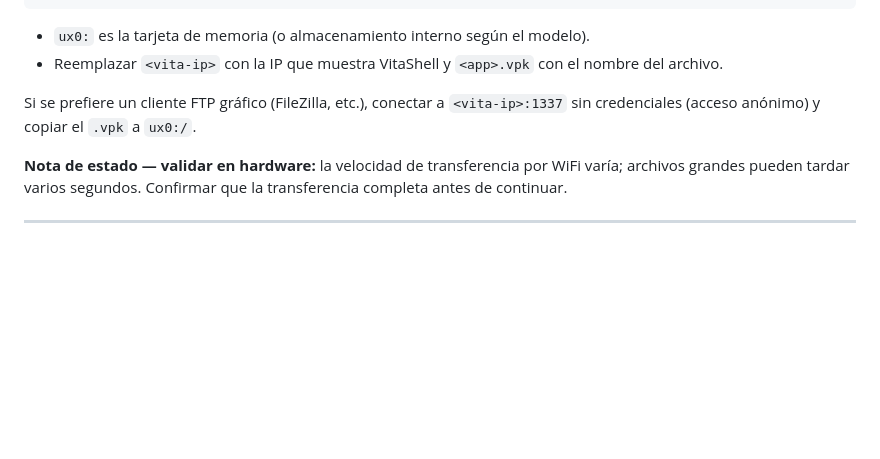
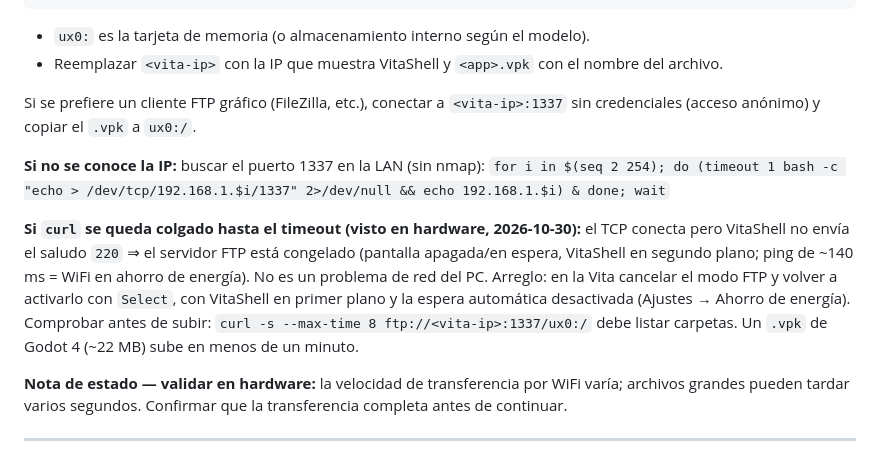
Before and after one commit to Jcrex/PSVita-ROS, a Markdown page: skills/vita-deploy-logs/SKILL.md, the part around the change. GitHub-like rendering; blank space fills up the shorter version.

Commit message:
docs(skills): vita-deploy-logs — diagnóstico del FTP de VitaShell congelado y búsqueda de la IP
Co-Authored-By: Claude Opus 5.5 <noreply@anthropic.com>

```diff
--- a/skills/vita-deploy-logs/SKILL.md
+++ b/skills/vita-deploy-logs/SKILL.md
@@ -35,6 +35,16 @@ curl -T <app>.vpk "ftp://<vita-ip>:1337/ux0:/<app>.vpk"
 - Reemplazar `<vita-ip>` con la IP que muestra VitaShell y `<app>.vpk` con el nombre del archivo.
 
 Si se prefiere un cliente FTP gráfico (FileZilla, etc.), conectar a `<vita-ip>:1337` sin credenciales (acceso anónimo) y copiar el `.vpk` a `ux0:/`.
+
+**Si no se conoce la IP:** buscar el puerto 1337 en la LAN (sin nmap):
+`for i in $(seq 2 254); do (timeout 1 bash -c "echo > /dev/tcp/192.168.1.$i/1337" 2>/dev/null && echo 192.168.1.$i) & done; wait`
+
+**Si `curl` se queda colgado hasta el timeout (visto en hardware, 2026-10-30):** el TCP conecta pero VitaShell
+no envía el saludo `220` ⇒ el servidor FTP está congelado (pantalla apagada/en espera, VitaShell en segundo plano;
+ping de ~140 ms = WiFi en ahorro de energía). No es un problema de red del PC. Arreglo: en la Vita cancelar el
+modo FTP y volver a activarlo con `Select`, con VitaShell en primer plano y la espera automática desactivada
+(Ajustes → Ahorro de energía). Comprobar antes de subir: `curl -s --max-time 8 ftp://<vita-ip>:1337/ux0:/` debe
+listar carpetas. Un `.vpk` de Godot 4 (~22 MB) sube en menos de un minuto.
 
 **Nota de estado — validar en hardware:** la velocidad de transferencia por WiFi varía; archivos grandes pueden tardar varios segundos. Confirmar que la transferencia completa antes de continuar.
 
```
